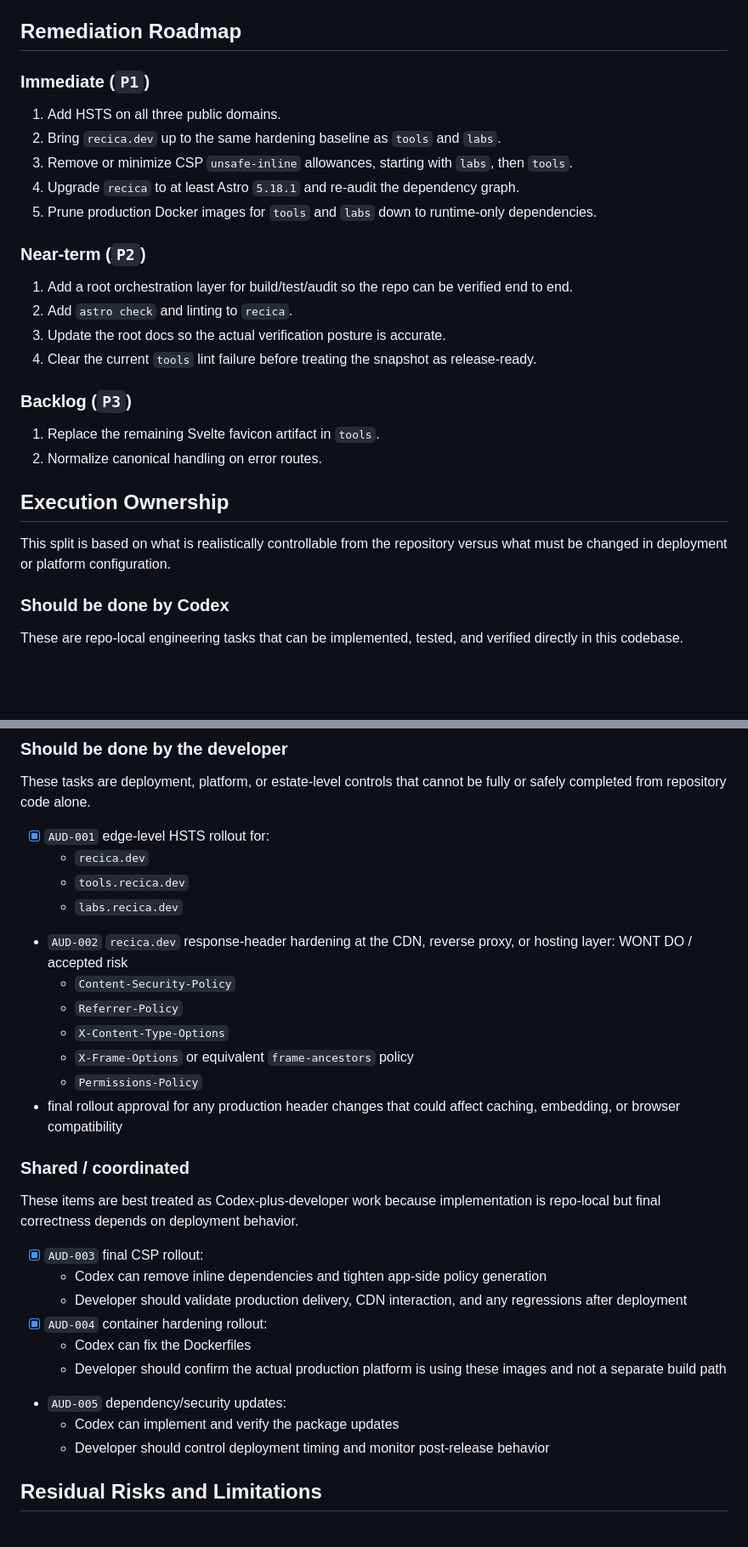
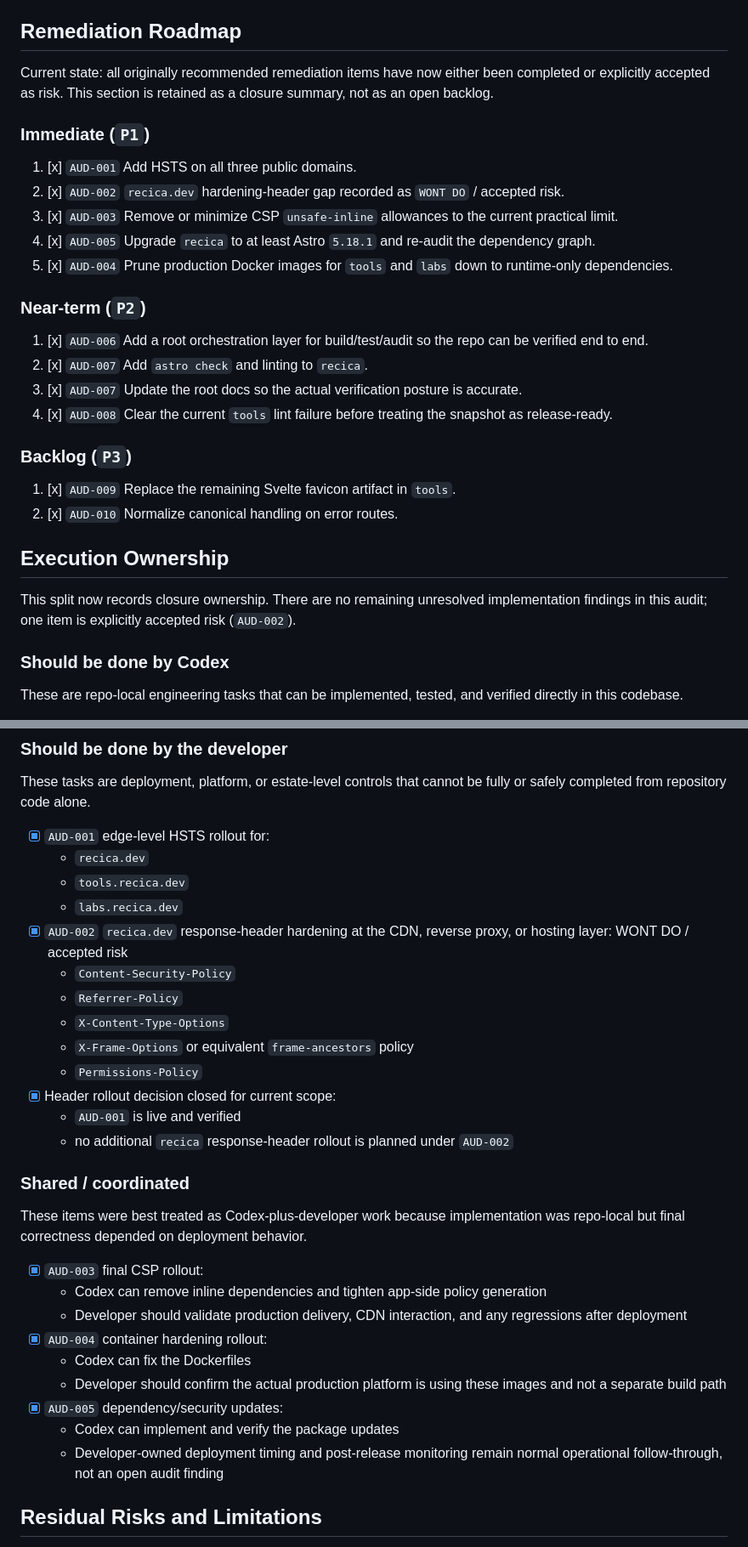
Before and after one commit to drilonrecica/recica.dev, a Markdown page: docs/audit.md, 2 parts joined by grey strips. Shown at 85% size. Drawn GitHub-style; blank space fills up the shorter version.

```diff
--- a/docs/audit.md
+++ b/docs/audit.md
@@ -438,29 +438,31 @@ Sorted by severity, importance, and priority.
 
 ## Remediation Roadmap
 
+Current state: all originally recommended remediation items have now either been completed or explicitly accepted as risk. This section is retained as a closure summary, not as an open backlog.
+
 ### Immediate (`P1`)
 
-1. Add HSTS on all three public domains.
-2. Bring `recica.dev` up to the same hardening baseline as `tools` and `labs`.
-3. Remove or minimize CSP `unsafe-inline` allowances, starting with `labs`, then `tools`.
-4. Upgrade `recica` to at least Astro `5.18.1` and re-audit the dependency graph.
-5. Prune production Docker images for `tools` and `labs` down to runtime-only dependencies.
+1. [x] `AUD-001` Add HSTS on all three public domains.
+2. [x] `AUD-002` `recica.dev` hardening-header gap recorded as `WONT DO` / accepted risk.
+3. [x] `AUD-003` Remove or minimize CSP `unsafe-inline` allowances to the current practical limit.
+4. [x] `AUD-005` Upgrade `recica` to at least Astro `5.18.1` and re-audit the dependency graph.
+5. [x] `AUD-004` Prune production Docker images for `tools` and `labs` down to runtime-only dependencies.
 
 ### Near-term (`P2`)
 
-1. Add a root orchestration layer for build/test/audit so the repo can be verified end to end.
-2. Add `astro check` and linting to `recica`.
-3. Update the root docs so the actual verification posture is accurate.
-4. Clear the current `tools` lint failure before treating the snapshot as release-ready.
+1. [x] `AUD-006` Add a root orchestration layer for build/test/audit so the repo can be verified end to end.
+2. [x] `AUD-007` Add `astro check` and linting to `recica`.
+3. [x] `AUD-007` Update the root docs so the actual verification posture is accurate.
+4. [x] `AUD-008` Clear the current `tools` lint failure before treating the snapshot as release-ready.
 
 ### Backlog (`P3`)
 
-1. Replace the remaining Svelte favicon artifact in `tools`.
-2. Normalize canonical handling on error routes.
+1. [x] `AUD-009` Replace the remaining Svelte favicon artifact in `tools`.
+2. [x] `AUD-010` Normalize canonical handling on error routes.
 
 ## Execution Ownership
 
-This split is based on what is realistically controllable from the repository versus what must be changed in deployment or platform configuration.
+This split now records closure ownership. There are no remaining unresolved implementation findings in this audit; one item is explicitly accepted risk (`AUD-002`).
 
 ### Should be done by Codex
 
@@ -495,17 +497,19 @@ These tasks are deployment, platform, or estate-level controls that cannot be fu
   - `recica.dev`
   - `tools.recica.dev`
   - `labs.recica.dev`
-- `AUD-002` `recica.dev` response-header hardening at the CDN, reverse proxy, or hosting layer: WONT DO / accepted risk
+- [x] `AUD-002` `recica.dev` response-header hardening at the CDN, reverse proxy, or hosting layer: WONT DO / accepted risk
   - `Content-Security-Policy`
   - `Referrer-Policy`
   - `X-Content-Type-Options`
   - `X-Frame-Options` or equivalent `frame-ancestors` policy
   - `Permissions-Policy`
-- final rollout approval for any production header changes that could affect caching, embedding, or browser compatibility
+- [x] Header rollout decision closed for current scope:
+  - `AUD-001` is live and verified
+  - no additional `recica` response-header rollout is planned under `AUD-002`
 
 ### Shared / coordinated
 
-These items are best treated as Codex-plus-developer work because implementation is repo-local but final correctness depends on deployment behavior.
+These items were best treated as Codex-plus-developer work because implementation was repo-local but final correctness depended on deployment behavior.
 
 - [x] `AUD-003` final CSP rollout:
   - Codex can remove inline dependencies and tighten app-side policy generation
@@ -513,9 +517,9 @@ These items are best treated as Codex-plus-developer work because implementation
 - [x] `AUD-004` container hardening rollout:
   - Codex can fix the Dockerfiles
   - Developer should confirm the actual production platform is using these images and not a separate build path
-- `AUD-005` dependency/security updates:
+- [x] `AUD-005` dependency/security updates:
   - Codex can implement and verify the package updates
-  - Developer should control deployment timing and monitor post-release behavior
+  - Developer-owned deployment timing and post-release monitoring remain normal operational follow-through, not an open audit finding
 
 ## Residual Risks and Limitations
 
```
